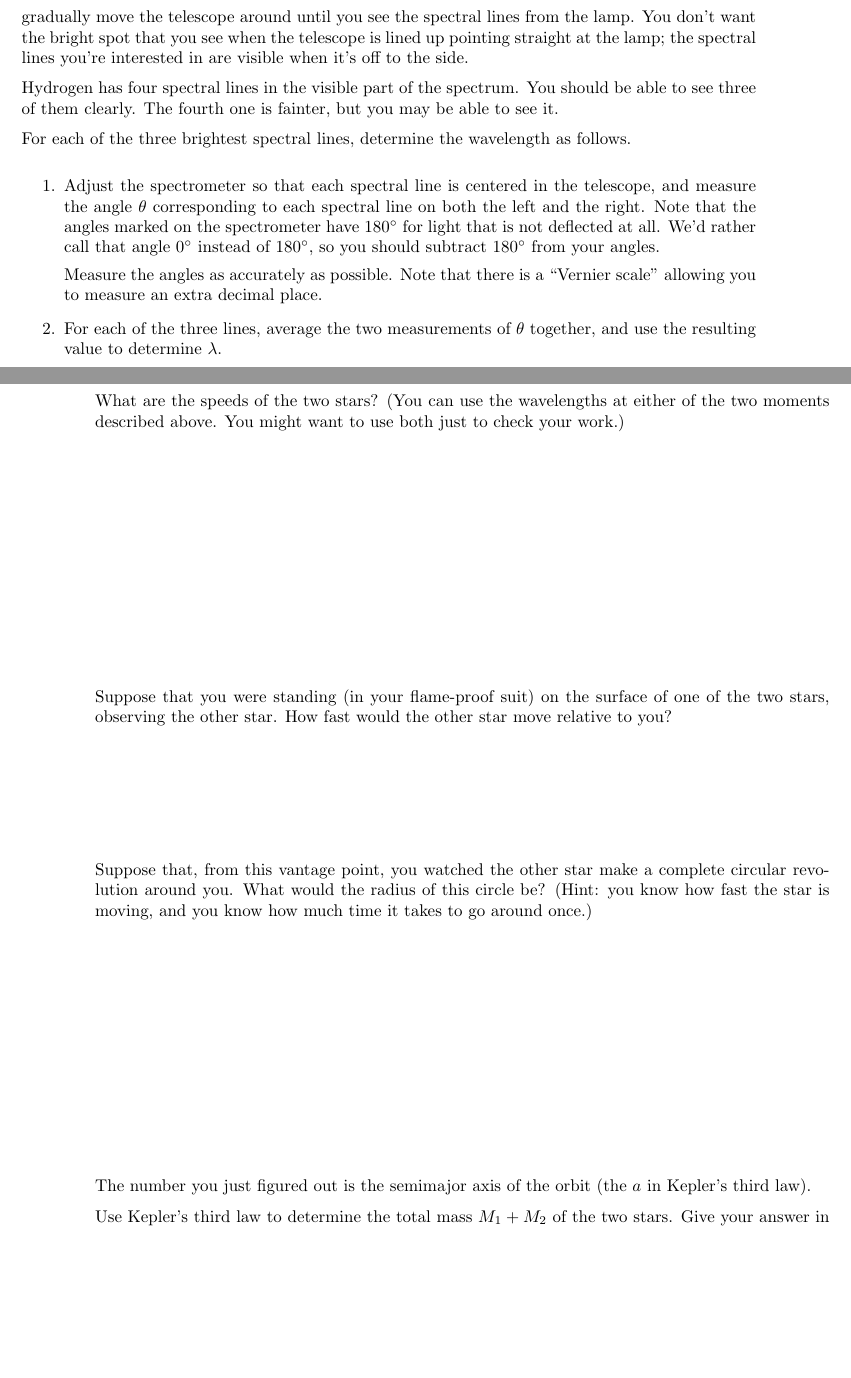
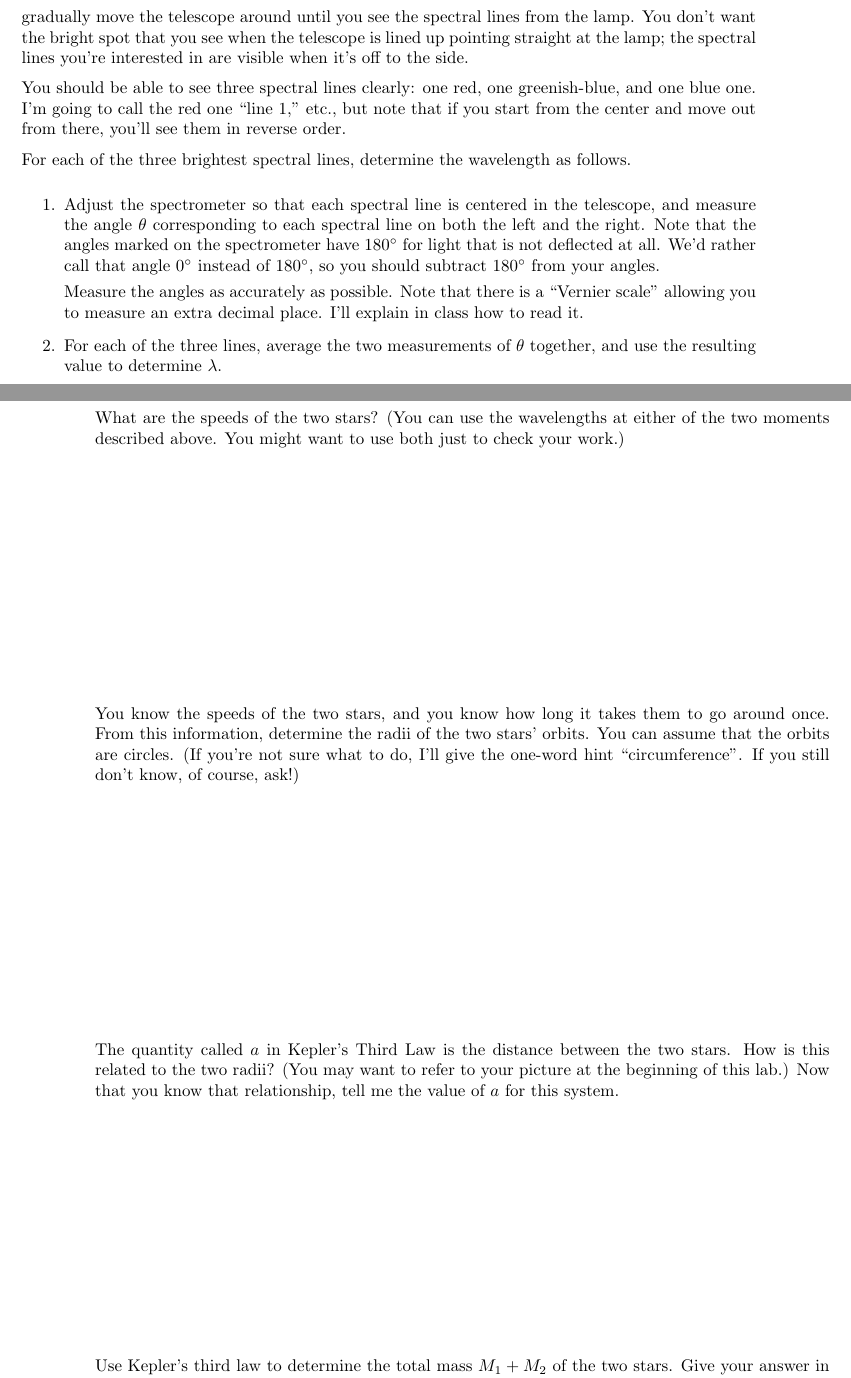
Before and after one commit to RichmondPhysics/astronomy, a LaTeX thesis (astronomy_manual/labmanual.tex, which reads astronomy_manual/binaries2.tex, astronomy_manual/hydrogen.tex): two parts of pages 54 and 87 of 135, joined at a grey line, cut so that both start at the same text, the shorter picture padded with empty space. Compiled offline with pdfLaTeX.

Commit message:
Various minor corrections, clarifications, updates after the fall 2020 semester.
Don't think there's anything controversial here. The biggest change is the way they calculate a in the first binary star lab. Old way was needlessly confusing.

```diff
--- a/astronomy_manual/binaries2.tex
+++ b/astronomy_manual/binaries2.tex
@@ -54,21 +54,20 @@ both just to check your work.)
 
 \vskip 2in
 
-Suppose that you were standing (in your flame-proof suit) on the surface
-of one of the two stars, observing the other star. How fast
-would the other star move relative to you?
-
-\vskip 1in
-
-Suppose that, from this vantage point, you watched the other star
-make a complete circular revolution around you. What would the
-radius of this circle be? (Hint: you know how fast the star is moving,
-and you know how much time it takes to go around once.)
+You know the speeds of the two stars, and you know how long it takes
+them to go around once. From this information, determine the radii
+of the two stars' orbits. You can assume that the orbits are circles.
+(If you're not sure what to do, I'll give the one-word hint
+``circumference''. If you still don't know, of course, ask!)
 
 \vskip 2in
 
-The number you just figured out is the semimajor axis of the orbit (the $a$
-in Kepler's third law).
+The quantity called $a$ in Kepler's Third Law is the distance between
+the two stars. How is this related to the two radii? (You may
+want to refer to your picture at the beginning of this lab.) Now that you know
+that relationship, tell me the value of $a$ for this system.
+
+\vskip 2in
 
 Use Kepler's third law to determine the total mass $M_1+M_2$ of the
 two stars. Give your answer in solar masses. I strongly recommend
--- a/astronomy_manual/hydrogen.tex
+++ b/astronomy_manual/hydrogen.tex
@@ -49,9 +49,10 @@ from the lamp.  You don't want the bright spot that you see when the
 telescope is lined up pointing straight at the lamp; the spectral
 lines you're interested in are visible when it's off to the side.
 
-Hydrogen has four spectral lines in the visible part
-of the spectrum.  You should be able to see three of them clearly.
-The fourth one is fainter, but you may be able to see it.
+You should be able to see three spectral lines clearly: one red,
+one greenish-blue, and one blue one. I'm going to call the red one
+``line 1,'' etc., but note that if you start from the center and
+move out from there, you'll see them in reverse order.
 
 For each of the three brightest spectral lines, determine
 the wavelength as follows.
@@ -67,6 +68,7 @@ subtract $180^\circ$ from your angles.
 
 Measure the angles as accurately as possible.  Note that there is
 a ``Vernier scale'' allowing you to measure an extra decimal place.
+I'll explain in class how to read it.
 
 \item For each of the three lines, average the two measurements of
 $\theta$ together, and use the resulting value to determine $\lambda$.
```
Also changed, not shown: astronomy_manual/jupitermoons.tex (+3 -2 lines), astronomy_manual/kepler.tex (+2 -1 lines), astronomy_manual/labmanual.tex (+1 -1 lines), astronomy_manual/lenses.tex (+1 -1 lines), astronomy_manual/phasesofvenus.tex (+6 -6 lines), astronomy_manual/retrograde.tex (+6 -3 lines), astronomy_manual/stellarium1.tex (+4 -1 lines), astronomy_manual/labmanual.pdf, 4 other files.
